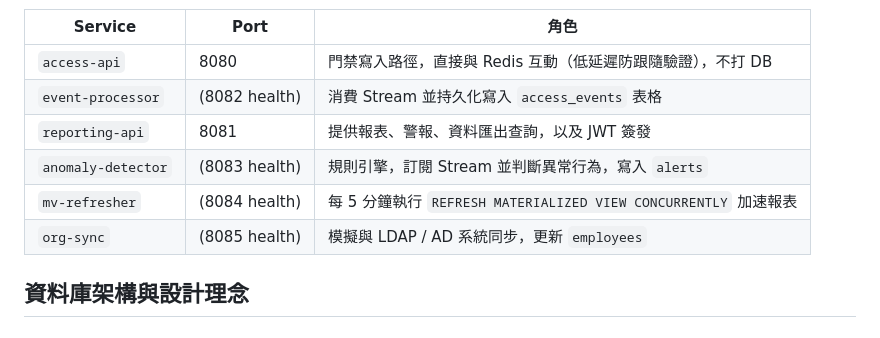
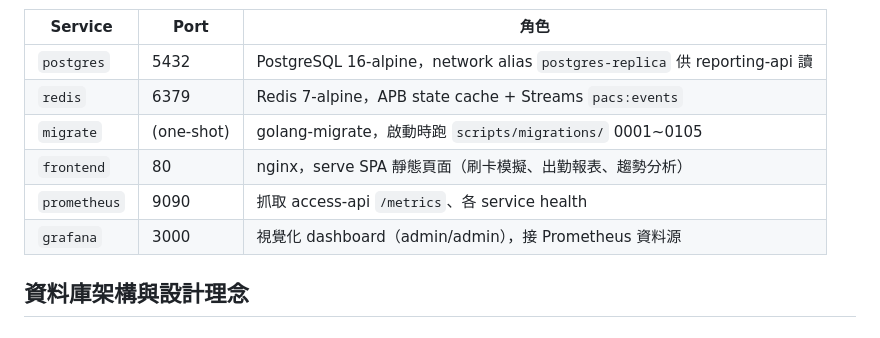
Before and after one commit to zychen1204/FP-PACS-system, a Markdown page: docs/ArchitectureDesign.md, the part around one of its changes. GitHub-like rendering.

```diff
--- a/docs/ArchitectureDesign.md
+++ b/docs/ArchitectureDesign.md
@@ -55,12 +83,12 @@
 
 | Service | Port | 角色 |
 |---|---|---|
-| `access-api` | 8080 | 門禁寫入路徑，直接與 Redis 互動（低延遲防跟隨驗證），不打 DB |
-| `event-processor` | (8082 health) | 消費 Stream 並持久化寫入 `access_events` 表格 |
-| `reporting-api` | 8081 | 提供報表、警報、資料匯出查詢，以及 JWT 簽發 |
-| `anomaly-detector` | (8083 health) | 規則引擎，訂閱 Stream 並判斷異常行為，寫入 `alerts` |
-| `mv-refresher` | (8084 health) | 每 5 分鐘執行 `REFRESH MATERIALIZED VIEW CONCURRENTLY` 加速報表 |
-| `org-sync` | (8085 health) | 模擬與 LDAP / AD 系統同步，更新 `employees` |
+| `postgres` | 5432 | PostgreSQL 16-alpine，network alias `postgres-replica` 供 reporting-api 讀 |
+| `redis` | 6379 | Redis 7-alpine，APB state cache + Streams `pacs:events` |
+| `migrate` | (one-shot) | golang-migrate，啟動時跑 `scripts/migrations/` 0001~0105 |
+| `frontend` | 80 | nginx，serve SPA 靜態頁面（刷卡模擬、出勤報表、趨勢分析） |
+| `prometheus` | 9090 | 抓取 access-api `/metrics`、各 service health |
+| `grafana` | 3000 | 視覺化 dashboard（admin/admin），接 Prometheus 資料源 |
 
 ## 資料庫架構與設計理念
 
```
Also changed, not shown: other parts of docs/ArchitectureDesign.md (+73 -45 lines).
